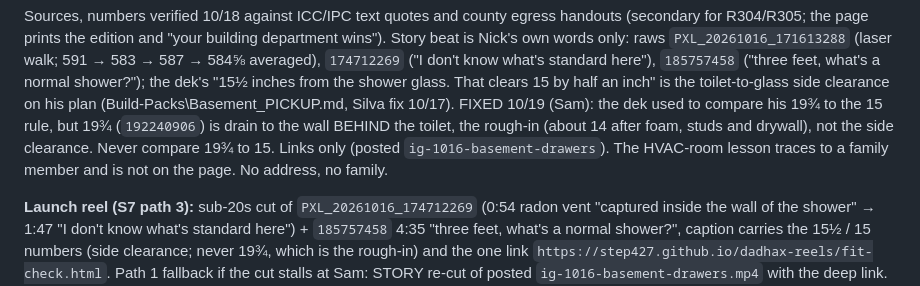
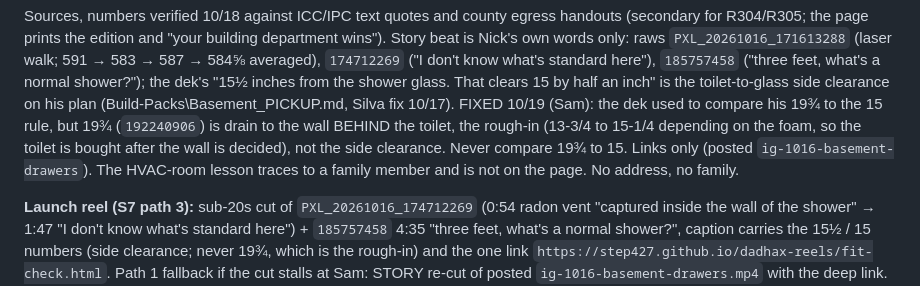
Before and after one commit to step427/dadhax-reels, a Markdown page: SITE-NOTES.md, the part around the change. GitHub-like rendering.

Commit message:
SITE-NOTES: rough-in range per Silva (13-3/4 to 15-1/4, not 14)
Co-Authored-By: Claude Opus 5.5 <noreply@anthropic.com>

```diff
--- a/SITE-NOTES.md
+++ b/SITE-NOTES.md
@@ -712,7 +712,7 @@ Nick's own words only: raws `PXL_20261016_171613288` (laser walk; 591 → 583
 shower?"); the dek's "15½ inches from the shower glass. That clears 15 by half an inch" is the toilet-to-glass
 side clearance on his plan (Build-Packs\Basement\_PICKUP.md, Silva fix 10/17). FIXED 10/19 (Sam): the dek used to
 compare his 19¾ to the 15 rule, but 19¾ (`192240906`) is drain to the wall BEHIND the toilet, the rough-in
-(about 14 after foam, studs and drywall), not the side clearance. Never compare 19¾ to 15. Links only (posted `ig-1016-basement-drawers`). The HVAC-room lesson traces to a
+(13-3/4 to 15-1/4 depending on the foam, so the toilet is bought after the wall is decided), not the side clearance. Never compare 19¾ to 15. Links only (posted `ig-1016-basement-drawers`). The HVAC-room lesson traces to a
 family member and is not on the page. No address, no family.
 
 **Launch reel (S7 path 3):** sub-20s cut of `PXL_20261016_174712269` (0:54 radon vent "captured inside
```
